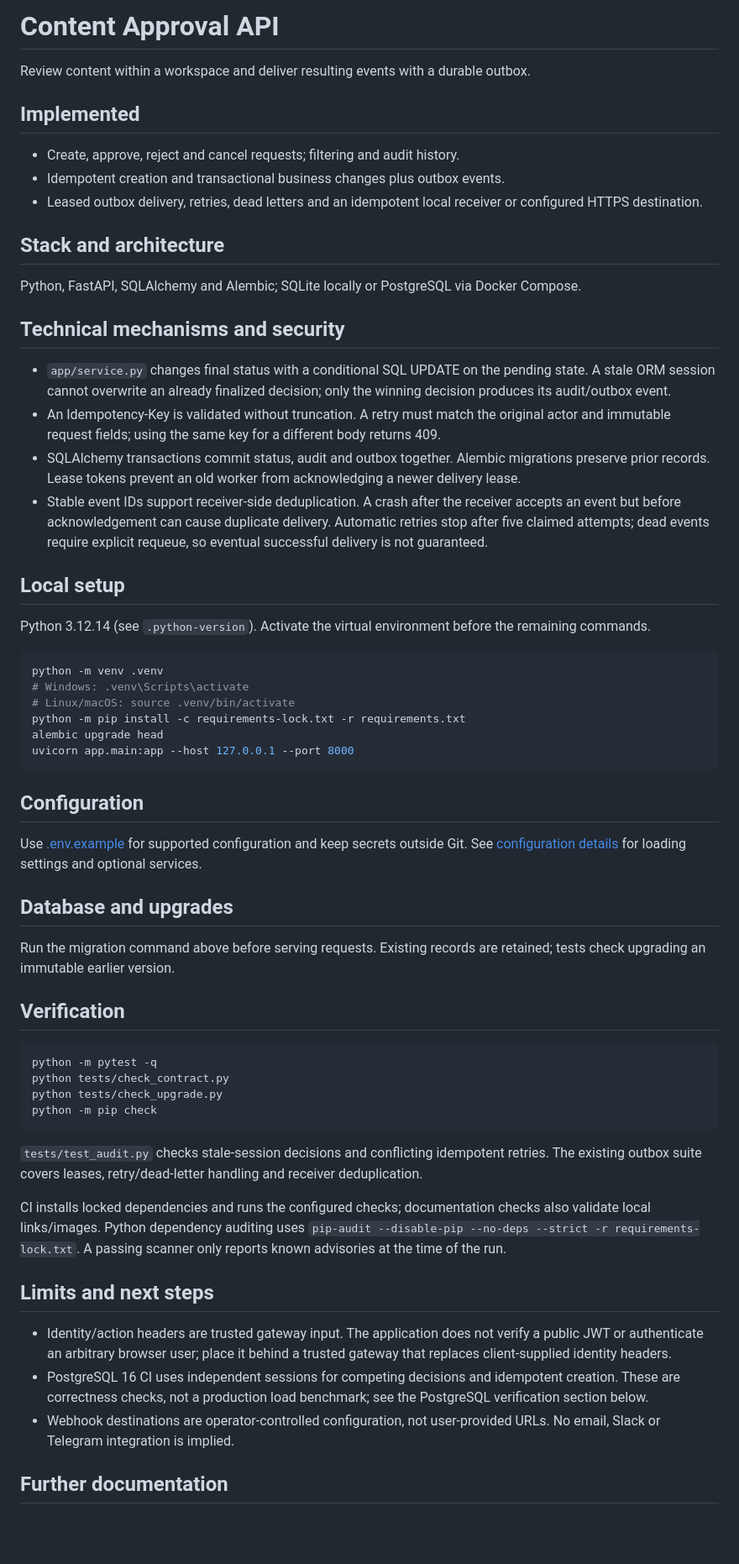
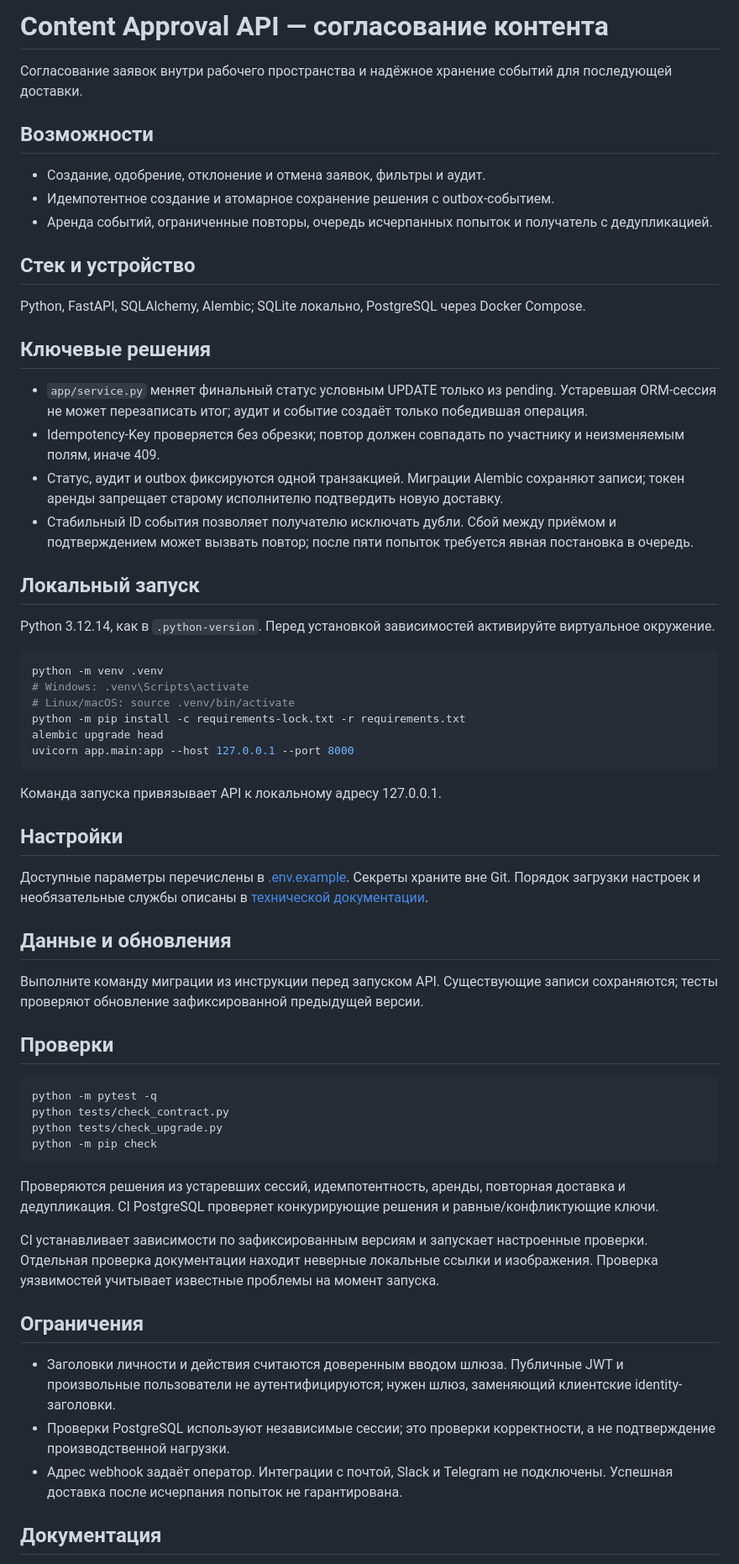
Before and after one commit to memorim/content-approval-api, a Markdown page: README.md, the part around one of its changes. Shown at 84% size. Drawn GitHub-style; blank space fills up the shorter version.

Commit message:
Localize project documentation and refresh visual assets

````diff
--- a/README.md
+++ b/README.md
@@ -1,28 +1,29 @@
-# Content Approval API
+# Content Approval API — согласование контента
 
-Review content within a workspace and deliver resulting events with a durable outbox.
+Согласование заявок внутри рабочего пространства и надёжное хранение событий для последующей доставки.
 
 
-## Implemented
 
-- Create, approve, reject and cancel requests; filtering and audit history.
-- Idempotent creation and transactional business changes plus outbox events.
-- Leased outbox delivery, retries, dead letters and an idempotent local receiver or configured HTTPS destination.
+## Возможности
 
-## Stack and architecture
+- Создание, одобрение, отклонение и отмена заявок, фильтры и аудит.
+- Идемпотентное создание и атомарное сохранение решения с outbox-событием.
+- Аренда событий, ограниченные повторы, очередь исчерпанных попыток и получатель с дедупликацией.
 
-Python, FastAPI, SQLAlchemy and Alembic; SQLite locally or PostgreSQL via Docker Compose.
+## Стек и устройство
 
-## Technical mechanisms and security
+Python, FastAPI, SQLAlchemy, Alembic; SQLite локально, PostgreSQL через Docker Compose.
 
-- `app/service.py` changes final status with a conditional SQL UPDATE on the pending state. A stale ORM session cannot overwrite an already finalized decision; only the winning decision produces its audit/outbox event.
-- An Idempotency-Key is validated without truncation. A retry must match the original actor and immutable request fields; using the same key for a different body returns 409.
-- SQLAlchemy transactions commit status, audit and outbox together. Alembic migrations preserve prior records. Lease tokens prevent an old worker from acknowledging a newer delivery lease.
-- Stable event IDs support receiver-side deduplication. A crash after the receiver accepts an event but before acknowledgement can cause duplicate delivery. Automatic retries stop after five claimed attempts; dead events require explicit requeue, so eventual successful delivery is not guaranteed.
+## Ключевые решения
 
-## Local setup
+- `app/service.py` меняет финальный статус условным UPDATE только из pending. Устаревшая ORM-сессия не может перезаписать итог; аудит и событие создаёт только победившая операция.
+- Idempotency-Key проверяется без обрезки; повтор должен совпадать по участнику и неизменяемым полям, иначе 409.
+- Статус, аудит и outbox фиксируются одной транзакцией. Миграции Alembic сохраняют записи; токен аренды запрещает старому исполнителю подтвердить новую доставку.
+- Стабильный ID события позволяет получателю исключать дубли. Сбой между приёмом и подтверждением может вызвать повтор; после пяти попыток требуется явная постановка в очередь.
 
-Python 3.12.14 (see `.python-version`). Activate the virtual environment before the remaining commands.
+## Локальный запуск
+
+Python 3.12.14, как в `.python-version`. Перед установкой зависимостей активируйте виртуальное окружение.
 
 ```bash
 python -m venv .venv
@@ -33,15 +34,17 @@ alembic upgrade head
 uvicorn app.main:app --host 127.0.0.1 --port 8000
 ```
 
-## Configuration
+Команда запуска привязывает API к локальному адресу 127.0.0.1.
 
-Use [.env.example](.env.example) for supported configuration and keep secrets outside Git. See [configuration details](docs/TECHNICAL.md) for loading settings and optional services.
+## Настройки
 
-## Database and upgrades
+Доступные параметры перечислены в [.env.example](.env.example). Секреты храните вне Git. Порядок загрузки настроек и необязательные службы описаны в [технической документации](docs/TECHNICAL.md).
 
-Run the migration command above before serving requests. Existing records are retained; tests check upgrading an immutable earlier version.
+## Данные и обновления
 
-## Verification
+Выполните команду миграции из инструкции перед запуском API. Существующие записи сохраняются; тесты проверяют обновление зафиксированной предыдущей версии.
+
+## Проверки
 
 ```bash
 python -m pytest -q
@@ -50,15 +53,15 @@ python tests/check_upgrade.py
 python -m pip check
 ```
 
-`tests/test_audit.py` checks stale-session decisions and conflicting idempotent retries. The existing outbox suite covers leases, retry/dead-letter handling and receiver deduplication.
+Проверяются решения из устаревших сессий, идемпотентность, аренды, повторная доставка и дедупликация. CI PostgreSQL проверяет конкурирующие решения и равные/конфликтующие ключи.
 
-CI installs locked dependencies and runs the configured checks; documentation checks also validate local links/images. Python dependency auditing uses `pip-audit --disable-pip --no-deps --strict -r requirements-lock.txt`. A passing scanner only reports known advisories at the time of the run.
+CI устанавливает зависимости по зафиксированным версиям и запускает настроенные проверки. Отдельная проверка документации находит неверные локальные ссылки и изображения. Проверка уязвимостей учитывает известные проблемы на момент запуска.
 
-## Limits and next steps
+## Ограничения
 
-- Identity/action headers are trusted gateway input. The application does not verify a public JWT or authenticate an arbitrary browser user; place it behind a trusted gateway that replaces client-supplied identity headers.
-- PostgreSQL 16 CI uses independent sessions for competing decisions and idempotent creation. These are correctness checks, not a production load benchmark; see the PostgreSQL verification section below.
-- Webhook destinations are operator-controlled configuration, not user-provided URLs. No email, Slack or Telegram integration is implied.
+- Заголовки личности и действия считаются доверенным вводом шлюза. Публичные JWT и произвольные пользователи не аутентифицируются; нужен шлюз, заменяющий клиентские identity-заголовки.
+- Проверки PostgreSQL используют независимые сессии; это проверки корректности, а не подтверждение производственной нагрузки.
+- Адрес webhook задаёт оператор. Интеграции с почтой, Slack и Telegram не подключены. Успешная доставка после исчерпания попыток не гарантирована.
 
-## Further documentation
+## Документация
 
````
Also changed, not shown: other parts of README.md (+1 -7 lines).
